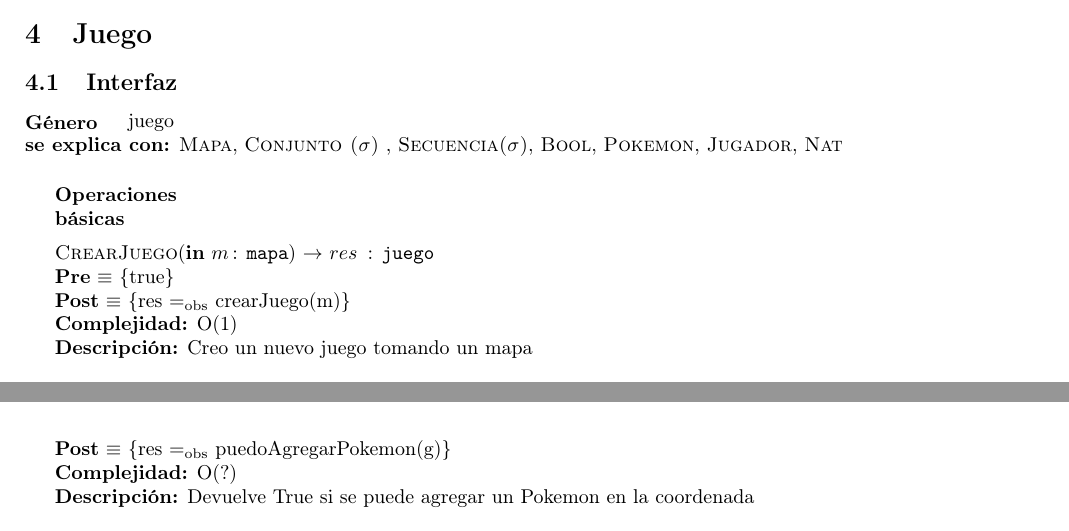
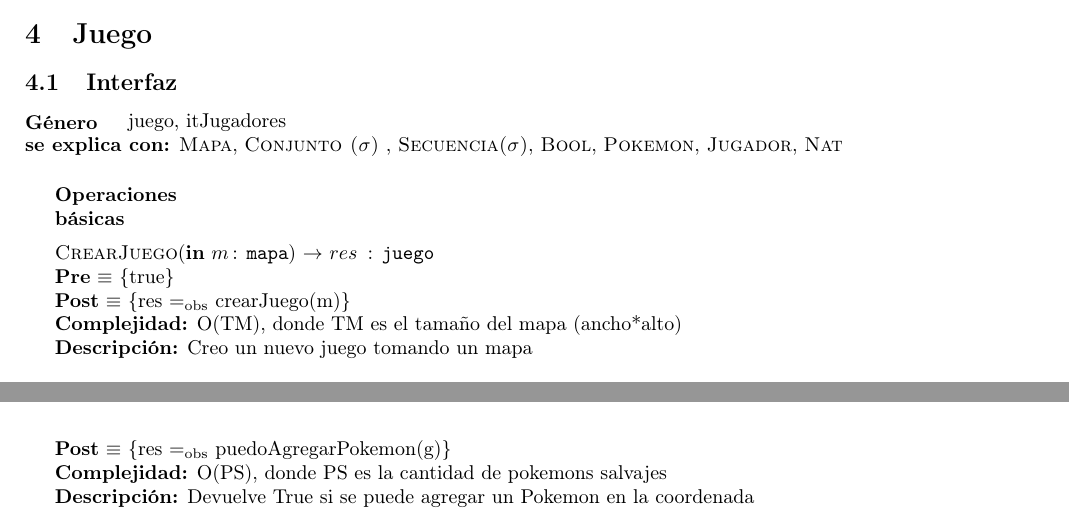
Before and after one commit to burzak/aed2-tp2, a LaTeX document (main.tex, which reads juego.tex): two parts of pages 11 and 13 of 44, joined at a grey line, cut so that both start at the same text. Compiled offline with pdfLaTeX.

Commit message:
ultimos cambios por hoy

```diff
--- a/juego.tex
+++ b/juego.tex
@@ -2,7 +2,7 @@
 
 \subsection{Interfaz}
 
-\parbox {1,7cm}{{\bf Género}} juego \\
+\parbox {1,7cm}{{\bf Género}} juego, itJugadores \\
 {\bf se explica con:}  \tadNombre{Mapa}, \tadNombre{Conjunto ($\sigma$)} , \tadNombre{Secuencia($\sigma$)}, \tadNombre{Bool}, \tadNombre{Pokemon}, \tadNombre{Jugador}, \tadNombre{Nat}\\
 \medskip
 
@@ -10,7 +10,7 @@
 
 \InterfazFuncion{CrearJuego}{\In {m}{mapa}}{juego}
 {res $\igobs$ crearJuego(m)}
-[O(1)]
+[O(TM), donde TM es el tamaño del mapa (ancho*alto)]
 [Creo un nuevo juego tomando un mapa]\\
 
 \InterfazFuncion{AgregarPokemon}{\In {p}{pokemon}, \In {c}{coordenada}, \Inout {g}{juego}}{}
@@ -125,7 +125,7 @@
 
 \InterfazFuncion{PuedoAgregarPokemon}{\In {c}{Coordenada}, \In {g}{juego}}{Bool}
 {res $\igobs$ puedoAgregarPokemon(g)}
-[O(?)]
+[O(PS), donde PS es la cantidad de pokemons salvajes]
 [Devuelve True si se puede agregar un Pokemon en la coordenada]
 \\
 
```
Also changed, not shown: diccString.tex (+1 -1 lines), juego.tex (3 more changed lines).
